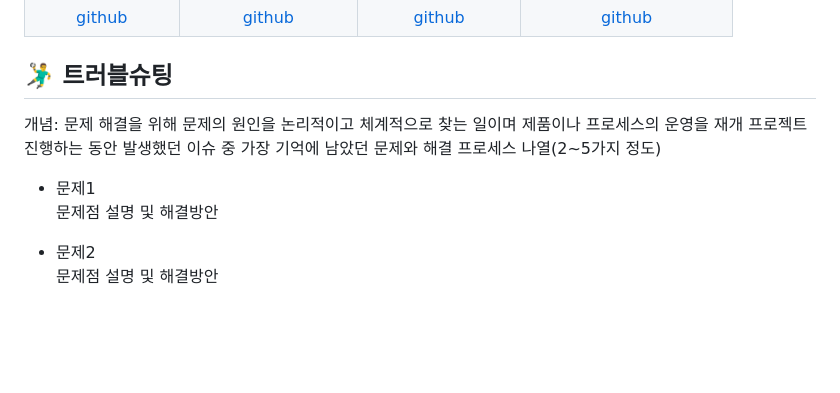
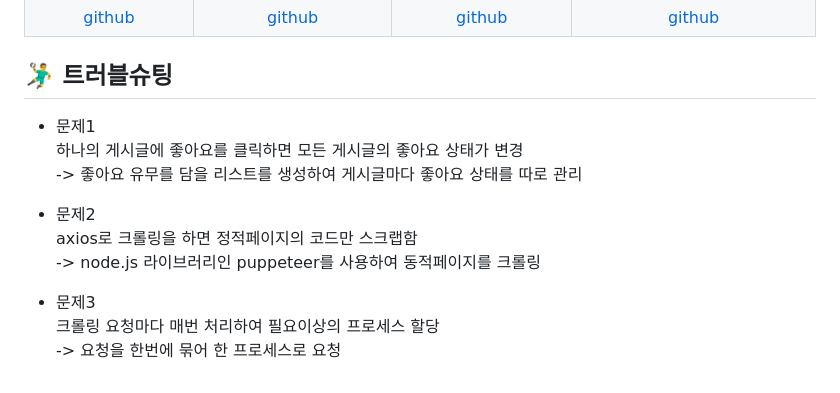
Before and after one commit to 2023-SMHRD-SW-Fullstack-1/RoadCart, a Markdown page: README.md, the part around the change printed below. Drawn GitHub-style; blank space fills up the shorter version.

Commit message:
Update README.md
수정중

```diff
--- a/README.md
+++ b/README.md
@@ -168,11 +167,15 @@
 </table>
 
 ## 🤾‍♂️ 트러블슈팅
-개념: 문제 해결을 위해 문제의 원인을 논리적이고 체계적으로 찾는 일이며 제품이나 프로세스의 운영을 재개
-프로젝트 진행하는 동안 발생했던 이슈 중 가장 기억에 남았던 문제와 해결 프로세스 나열(2~5가지 정도)
 
 * 문제1<br>
- 문제점 설명 및 해결방안
+하나의 게시글에 좋아요를 클릭하면 모든 게시글의 좋아요 상태가 변경<br>
+-> 좋아요 유무를 담을 리스트를 생성하여 게시글마다 좋아요 상태를 따로 관리
 
 * 문제2<br>
- 문제점 설명 및 해결방안
+axios로 크롤링을 하면 정적페이지의 코드만 스크랩함<br>
+-> node.js 라이브러리인 puppeteer를 사용하여 동적페이지를 크롤링
+
+* 문제3<br>
+크롤링 요청마다 매번 처리하여 필요이상의 프로세스 할당<br>
+-> 요청을 한번에 묶어 한 프로세스로 요청
```
Also changed, not shown: other parts of README.md (+3 -4 lines).
